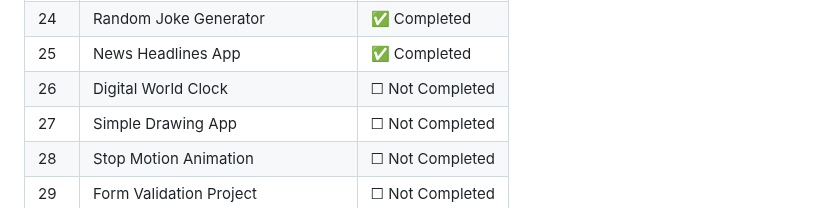
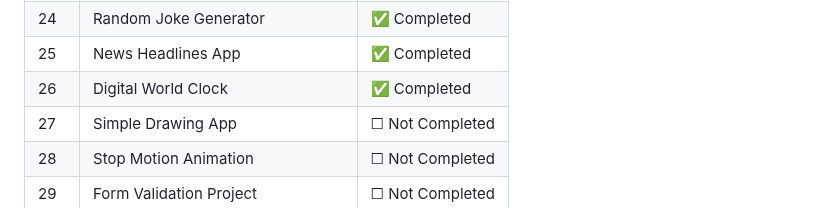
Before and after one commit to Thanu-Venu/mini-projects, a Markdown page: README.md, the part around the change. Drawn GitHub-style.

```diff
--- a/README.md
+++ b/README.md
@@ -108,7 +108,7 @@ By the end of 30 days, I will have a solid portfolio and stronger coding consist
 | 23 | Currency Converter | ✅ Completed |
 | 24 | Random Joke Generator | ✅ Completed |
 | 25 | News Headlines App | ✅ Completed |
-| 26 | Digital World Clock | ☐ Not Completed |
+| 26 | Digital World Clock | ✅ Completed |
 | 27 | Simple Drawing App | ☐ Not Completed |
 | 28 | Stop Motion Animation | ☐ Not Completed |
 | 29 | Form Validation Project | ☐ Not Completed |
```
